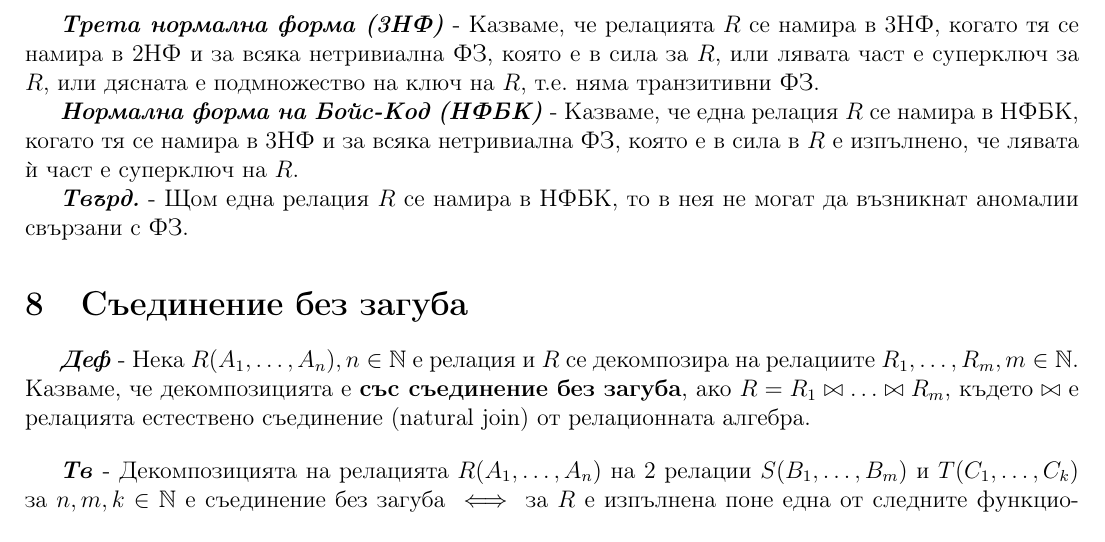
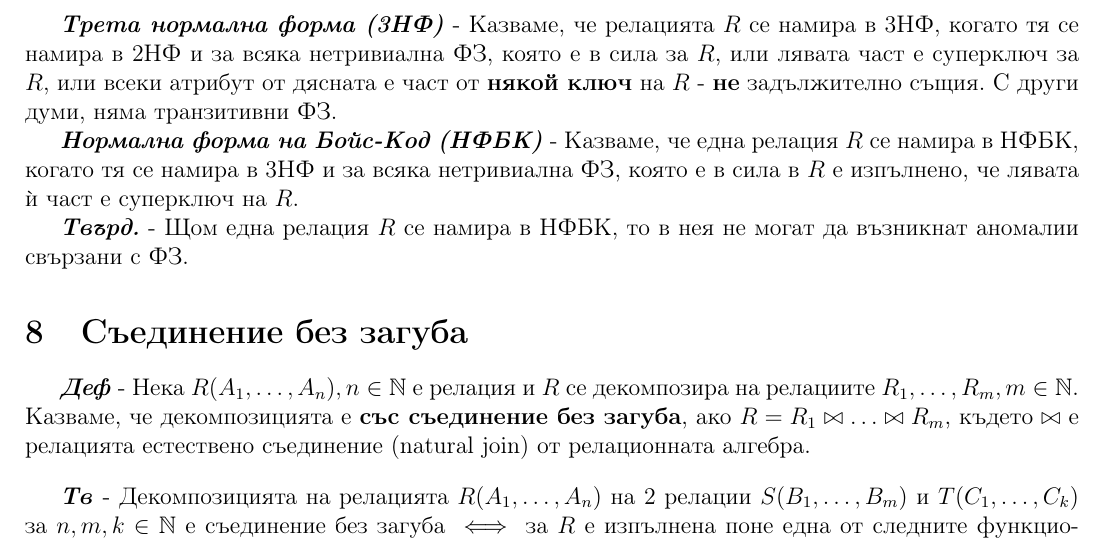
Before and after one commit to kosyonikolov/FinalStupidty2021, a LaTeX document (10/db_normal_forms.tex): part of page 5 of 6, cut so that both start at the same text. Compiled offline with pdfLaTeX.

Commit message:
fix 3nf statement

```diff
--- a/10/db_normal_forms.tex
+++ b/10/db_normal_forms.tex
@@ -146,7 +146,9 @@
 
 \textbf{\textit{Втора нормална форма (2НФ)}} - Казваме, че релацията $R$ се намира в 2НФ, когато тя се намира в 1НФ и всеки непървичен атрибут е функционално зависим от атрибутите на първичния ключ, но не и от негово подмножество.
 
-\textbf{\textit{Трета нормална форма (3НФ)}} - Казваме, че релацията $R$ се намира в 3НФ, когато тя се намира в 2НФ и за всяка нетривиална ФЗ, която е в сила за $R$, или лявата част е суперключ за $R$, или дясната е подмножество на ключ на $R$, т.е. няма транзитивни ФЗ.
+\textbf{\textit{Трета нормална форма (3НФ)}} - Казваме, че релацията $R$ се намира в 3НФ, когато тя се намира в 2НФ и за всяка нетривиална ФЗ,
+която е в сила за $R$, или лявата част е суперключ за $R$, или всеки атрибут от дясната е част от \textbf{някой ключ} на $R$ - \textbf{не} задължително
+същия. С други думи, няма транзитивни ФЗ.
 
 \textbf{\textit{Нормална форма на Бойс-Код (НФБК)}} - Казваме, че една релация $R$ се намира в НФБК, когато тя се намира в 3НФ и за всяка нетривиална ФЗ, която е в сила в $R$ е изпълнено, че лявата ѝ част е суперключ на $R$.
 
```
